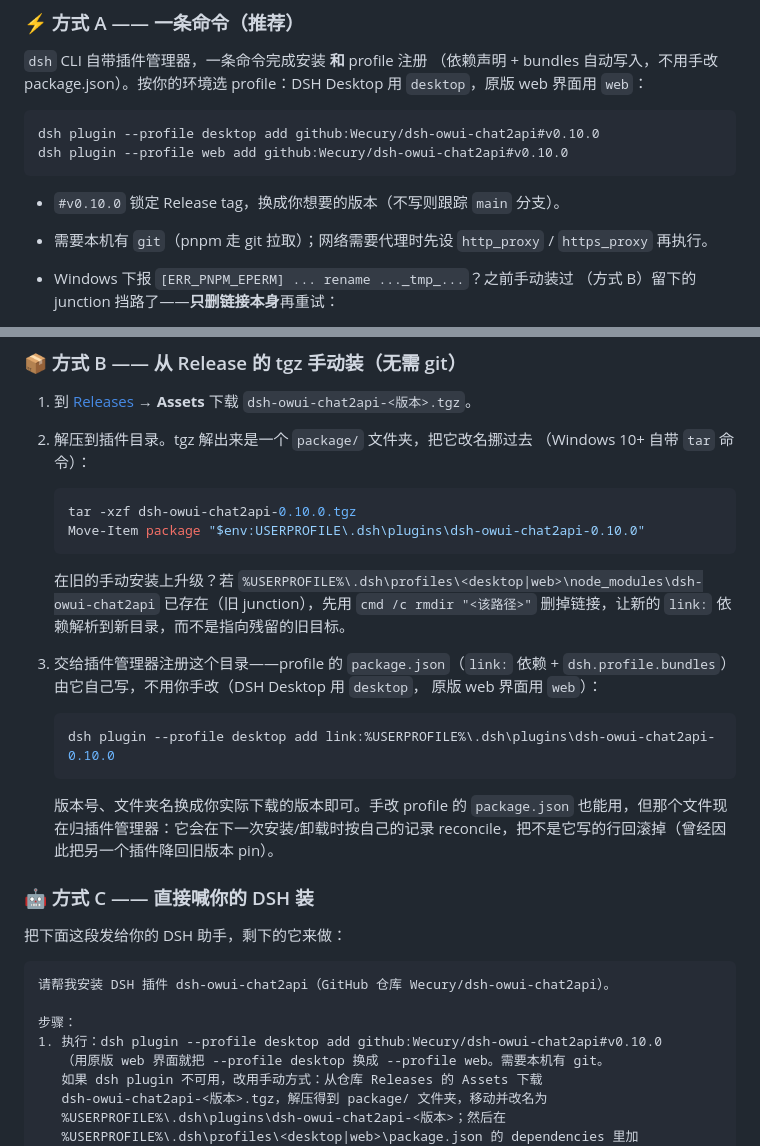
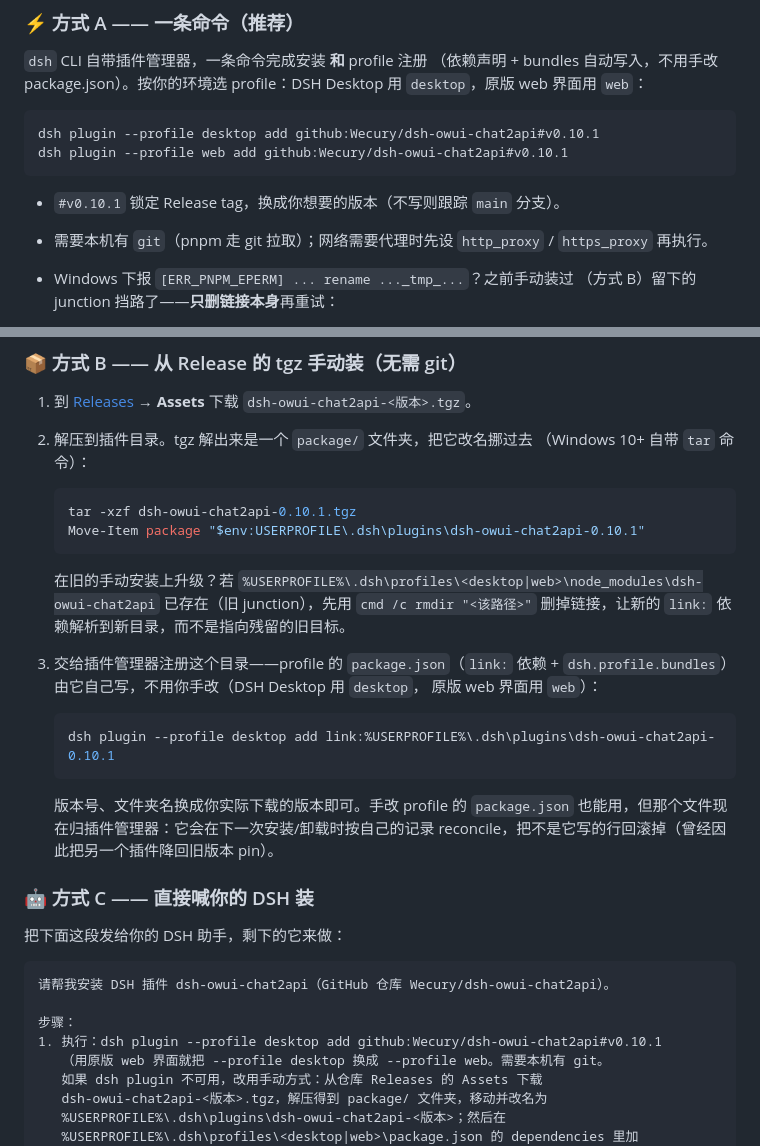
Before and after one commit to Wecury/dsh-owui-chat2api, a Markdown page: README.zh-CN.md, 2 parts joined by grey strips. Rendered like a GitHub page.

````diff
--- a/README.zh-CN.md
+++ b/README.zh-CN.md
@@ -50,11 +50,11 @@ DeepSeek Harness（或任何 OpenAI 兼容客户端）
 profile：DSH Desktop 用 `desktop`，原版 web 界面用 `web`：
 
 ```powershell
-dsh plugin --profile desktop add github:Wecury/dsh-owui-chat2api#v0.10.0
-dsh plugin --profile web add github:Wecury/dsh-owui-chat2api#v0.10.0
+dsh plugin --profile desktop add github:Wecury/dsh-owui-chat2api#v0.10.1
+dsh plugin --profile web add github:Wecury/dsh-owui-chat2api#v0.10.1
 ```
 
-- `#v0.10.0` 锁定 Release tag，换成你想要的版本（不写则跟踪 `main` 分支）。
+- `#v0.10.1` 锁定 Release tag，换成你想要的版本（不写则跟踪 `main` 分支）。
 - 需要本机有 `git`（pnpm 走 git 拉取）；网络需要代理时先设
   `http_proxy` / `https_proxy` 再执行。
 - Windows 下报 `[ERR_PNPM_EPERM] ... rename ..._tmp_...`？之前手动装过
@@ -76,8 +76,8 @@ dsh plugin --profile web add github:Wecury/dsh-owui-chat2api#v0.10.0
    （Windows 10+ 自带 `tar` 命令）：
 
    ```powershell
-   tar -xzf dsh-owui-chat2api-0.10.0.tgz
-   Move-Item package "$env:USERPROFILE\.dsh\plugins\dsh-owui-chat2api-0.10.0"
+   tar -xzf dsh-owui-chat2api-0.10.1.tgz
+   Move-Item package "$env:USERPROFILE\.dsh\plugins\dsh-owui-chat2api-0.10.1"
    ```
 
    在旧的手动安装上升级？若
@@ -90,7 +90,7 @@ dsh plugin --profile web add github:Wecury/dsh-owui-chat2api#v0.10.0
    原版 web 界面用 `web`）：
 
    ```powershell
-   dsh plugin --profile desktop add link:%USERPROFILE%\.dsh\plugins\dsh-owui-chat2api-0.10.0
+   dsh plugin --profile desktop add link:%USERPROFILE%\.dsh\plugins\dsh-owui-chat2api-0.10.1
    ```
 
    版本号、文件夹名换成你实际下载的版本即可。手改 profile 的 `package.json`
@@ -105,7 +105,7 @@ dsh plugin --profile web add github:Wecury/dsh-owui-chat2api#v0.10.0
 请帮我安装 DSH 插件 dsh-owui-chat2api（GitHub 仓库 Wecury/dsh-owui-chat2api）。
 
 步骤：
-1. 执行：dsh plugin --profile desktop add github:Wecury/dsh-owui-chat2api#v0.10.0
+1. 执行：dsh plugin --profile desktop add github:Wecury/dsh-owui-chat2api#v0.10.1
    （用原版 web 界面就把 --profile desktop 换成 --profile web。需要本机有 git。
    如果 dsh plugin 不可用，改用手动方式：从仓库 Releases 的 Assets 下载
    dsh-owui-chat2api-<版本>.tgz，解压得到 package/ 文件夹，移动并改名为
````
Also changed, not shown: README.md (+7 -7 lines).
